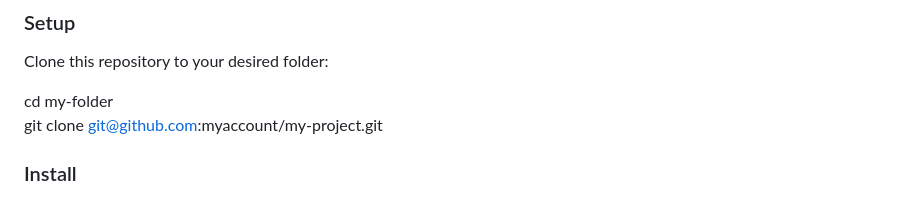
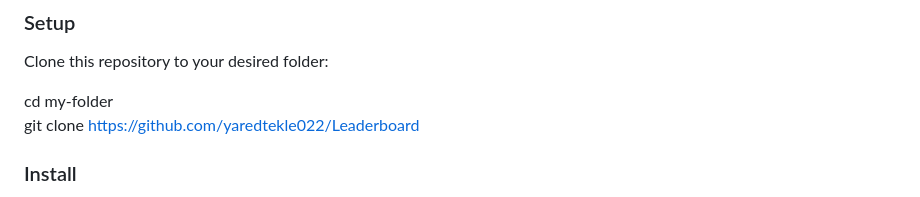
Before and after one commit to yaredtekle022/Leaderboard, a Markdown page: README.md, the part around one of its changes. Rendered like a GitHub page.

```diff
--- a/README.md
+++ b/README.md
@@ -113,7 +113,7 @@ Clone this repository to your desired folder:
 
 
   cd my-folder<br>
-  git clone git@github.com:myaccount/my-project.git
+  git clone https://github.com/yaredtekle022/Leaderboard
 
 
 
```
Also changed, not shown: other parts of README.md (+2 -2 lines).
